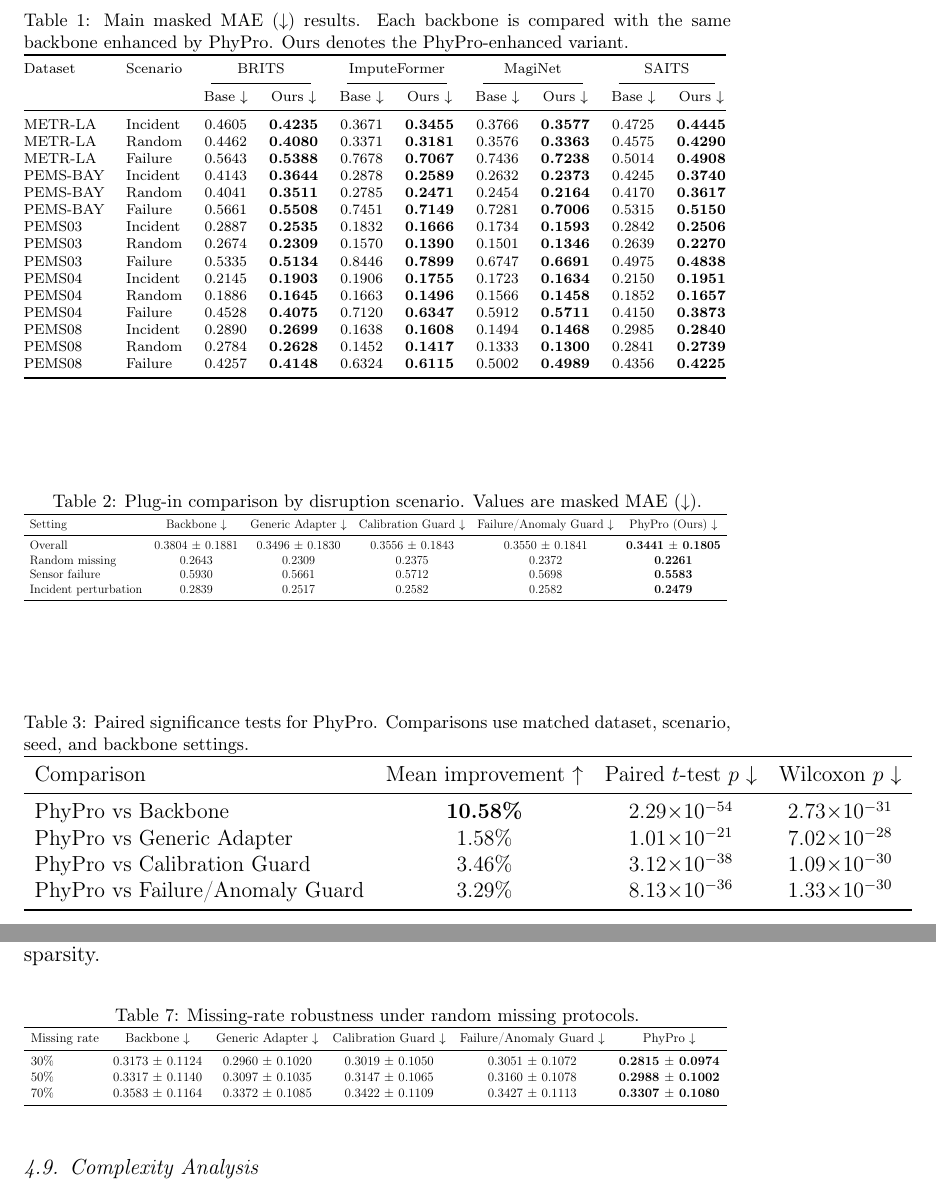
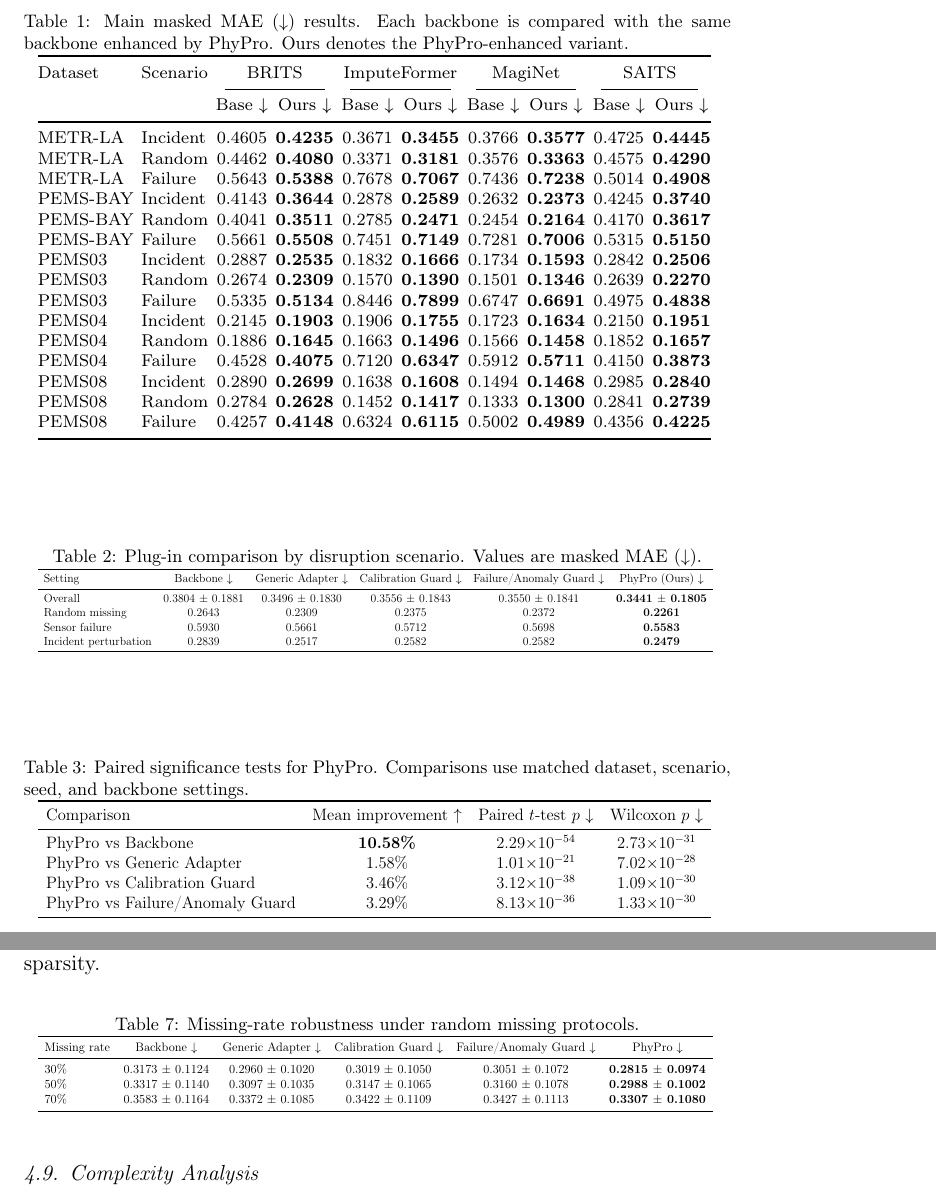
Before and after one commit to wangyi11111111/PhyGuard, a LaTeX paper (paper/main.tex): two parts of pages 12 and 15 of 21 before the commit and two parts of pages 11 and 14 of 20 after it, joined at a grey line, cut so that both start at the same text. Compiled offline with pdfLaTeX.

Commit message:
Fix manuscript table widths and code link placement

```diff
--- a/paper/main.tex
+++ b/paper/main.tex
@@ -271,8 +270,8 @@ Table~\ref{tab:main_mae} reports the main paired comparison. PhyPro improves all
 \setlength{\tabcolsep}{1.8pt}
 \caption{Main masked MAE ($\downarrow$) results. Each backbone is compared with the same backbone enhanced by PhyPro. Ours denotes the PhyPro-enhanced variant.}
 \label{tab:main_mae}
-\resizebox{\textwidth}{!}{%
-\begin{tabular*}{\textwidth}{@{\extracolsep{\fill}}llcccccccc@{}}
+\resizebox{0.96\linewidth}{!}{%
+\begin{tabular}{@{}llcccccccc@{}}
 \toprule
 Dataset & Scenario & \multicolumn{2}{c}{BRITS} & \multicolumn{2}{c}{ImputeFormer} & \multicolumn{2}{c}{MagiNet} & \multicolumn{2}{c}{SAITS} \\
 \cmidrule(lr){3-4}\cmidrule(lr){5-6}\cmidrule(lr){7-8}\cmidrule(lr){9-10}
@@ -305,7 +304,7 @@ Table~\ref{tab:plugin} compares PhyPro with other plug-in adapters. Generic Adap
 \centering
 \caption{Plug-in comparison by disruption scenario. Values are masked MAE ($\downarrow$).}
 \label{tab:plugin}
-\resizebox{\textwidth}{!}{%
+\resizebox{0.96\linewidth}{!}{%
 \begin{tabular}{lccccc}
 \toprule
 Setting & Backbone $\downarrow$ & Generic Adapter $\downarrow$ & Calibration Guard $\downarrow$ & Failure/Anomaly Guard $\downarrow$ & PhyPro (Ours) $\downarrow$ \\
@@ -323,6 +322,7 @@ Incident perturbation & 0.2839 & 0.2517 & 0.2582 & 0.2582 & \textbf{0.2479} \\
 \centering
 \caption{Paired significance tests for PhyPro. Comparisons use matched dataset, scenario, seed, and backbone settings.}
 \label{tab:significance}
+\resizebox{0.96\linewidth}{!}{%
 \begin{tabular}{lccc}
 \toprule
 Comparison & Mean improvement $\uparrow$ & Paired $t$-test $p$ $\downarrow$ & Wilcoxon $p$ $\downarrow$ \\
@@ -426,7 +431,7 @@ Table~\ref{tab:missing_rate} reports a quick missing-rate robustness check on PE
 \small
 \caption{Missing-rate robustness under random missing protocols.}
 \label{tab:missing_rate}
-\resizebox{\textwidth}{!}{%
+\resizebox{0.96\linewidth}{!}{%
 \begin{tabular}{lccccc}
 \toprule
 Missing rate & Backbone $\downarrow$ & Generic Adapter $\downarrow$ & Calibration Guard $\downarrow$ & Failure/Anomaly Guard $\downarrow$ & PhyPro $\downarrow$ \\
```
Also changed, not shown: paper/main.pdf, paper/main.tex (12 more changed lines).
